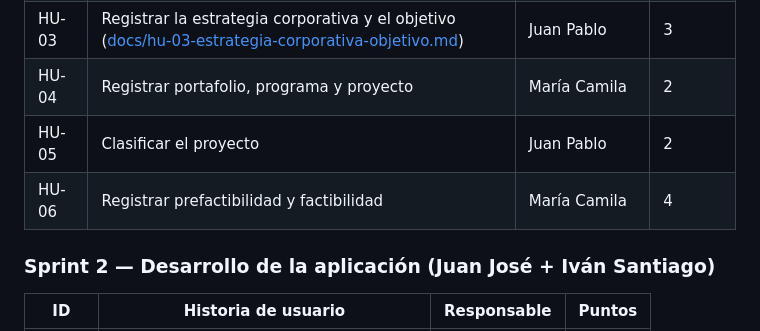
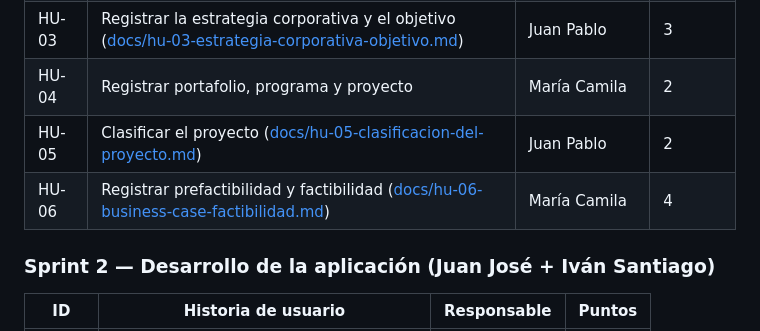
Before and after one commit to juanjosegg7/Proyecto-Aula, a Markdown page: README.md, the part around the change. Rendered like a GitHub page.

Commit message:
docs: registrar documentacion de HU-05 y HU-06 en docs

```diff
--- a/README.md
+++ b/README.md
@@ -47,8 +47,8 @@ Usuario → HTML/CSS/JS → Google Apps Script → Google Sheets → Dashboard
 | HU-02 | Registrar el SIPOC del proceso | María Camila | 4 |
 | HU-03 | Registrar la estrategia corporativa y el objetivo ([docs/hu-03-estrategia-corporativa-objetivo.md](docs/hu-03-estrategia-corporativa-objetivo.md)) | Juan Pablo | 3 |
 | HU-04 | Registrar portafolio, programa y proyecto | María Camila | 2 |
-| HU-05 | Clasificar el proyecto | Juan Pablo | 2 |
-| HU-06 | Registrar prefactibilidad y factibilidad | María Camila | 4 |
+| HU-05 | Clasificar el proyecto ([docs/hu-05-clasificacion-del-proyecto.md](docs/hu-05-clasificacion-del-proyecto.md)) | Juan Pablo | 2 |
+| HU-06 | Registrar prefactibilidad y factibilidad ([docs/hu-06-business-case-factibilidad.md](docs/hu-06-business-case-factibilidad.md)) | María Camila | 4 |
 
 ### Sprint 2 — Desarrollo de la aplicación (Juan José + Iván Santiago)
 
```
Also changed, not shown: docs/hu-05-clasificacion-del-proyecto.md (added, +25 -0 lines), docs/hu-06-business-case-factibilidad.md (added, +121 -0 lines).
